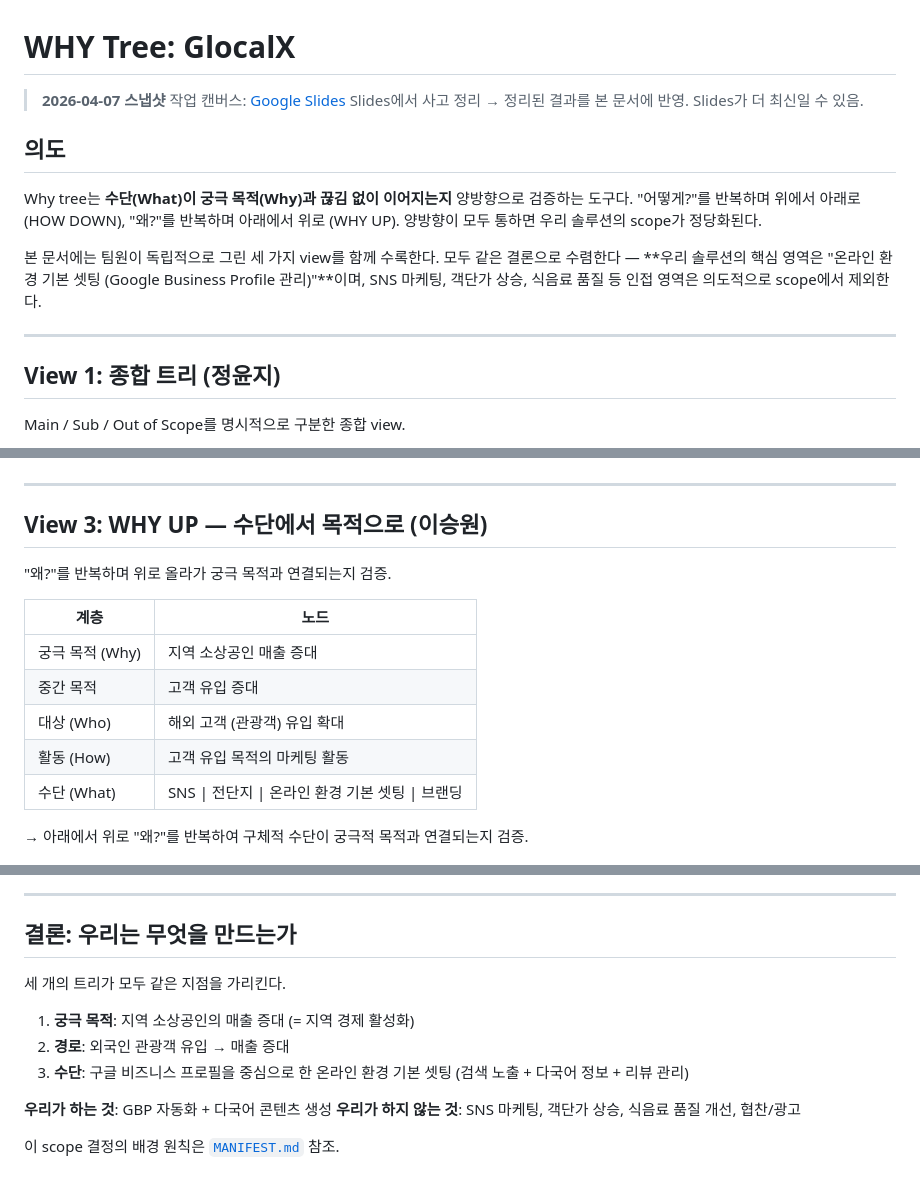
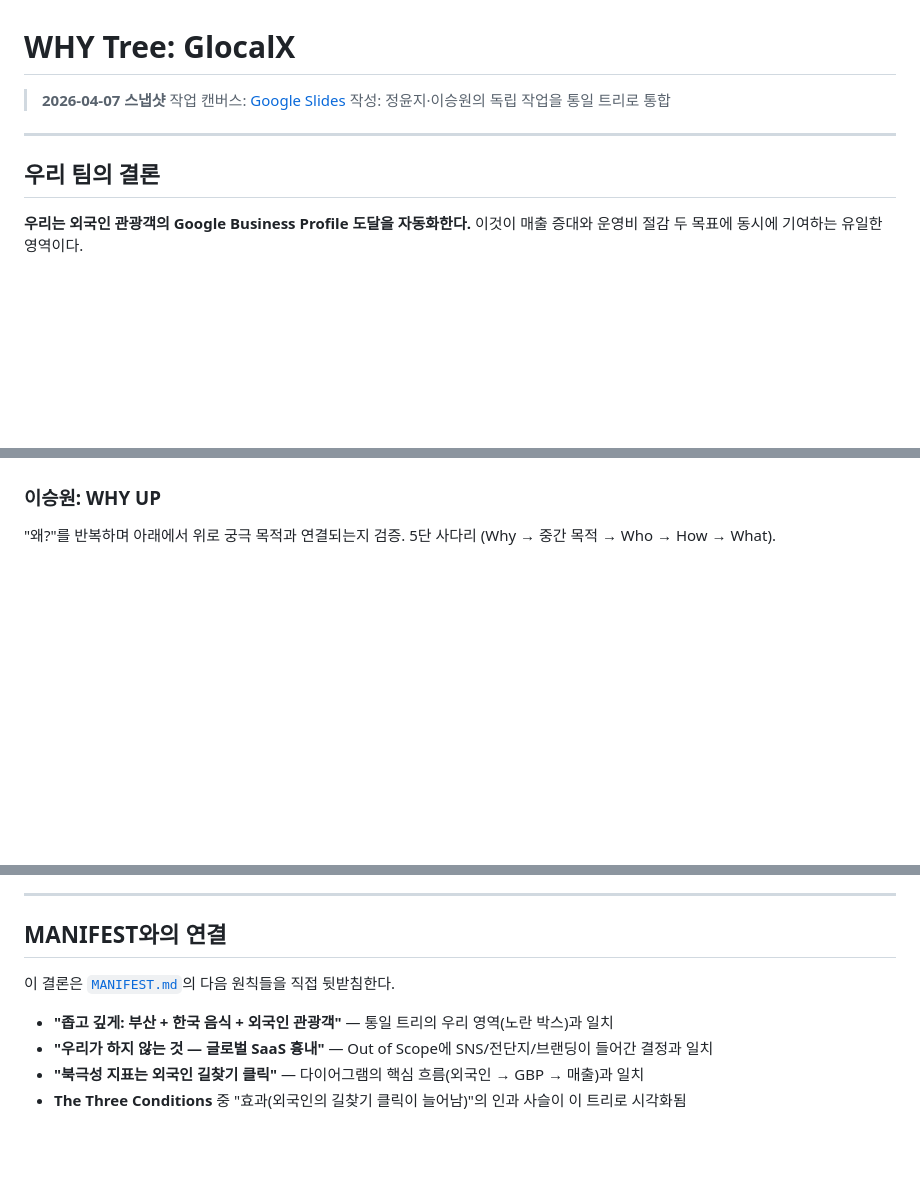
Before and after one commit to GyehyuKim/glocalx, a Markdown page: docs/WHYTREE.md, 3 parts joined by grey strips. Drawn GitHub-style; blank space fills up the shorter version.

```diff
--- a/docs/WHYTREE.md
+++ b/docs/WHYTREE.md
@@ -2,21 +2,12 @@
 
 > **2026-04-07 스냅샷**
 > 작업 캔버스: [Google Slides](https://docs.google.com/presentation/d/1zBm7PjXDZDwU_0oT4J0spxcBD0ifmWeKUGXMplyrKpo/edit?usp=drive_link)
-> Slides에서 사고 정리 → 정리된 결과를 본 문서에 반영. Slides가 더 최신일 수 있음.
-
-## 의도
-
-Why tree는 **수단(What)이 궁극 목적(Why)과 끊김 없이 이어지는지** 양방향으로 검증하는 도구다.
-"어떻게?"를 반복하며 위에서 아래로 (HOW DOWN), "왜?"를 반복하며 아래에서 위로 (WHY UP).
-양방향이 모두 통하면 우리 솔루션의 scope가 정당화된다.
-
-본 문서에는 팀원이 독립적으로 그린 세 가지 view를 함께 수록한다. 모두 같은 결론으로 수렴한다 —
-**우리 솔루션의 핵심 영역은 "온라인 환경 기본 셋팅 (Google Business Profile 관리)"**이며,
-SNS 마케팅, 객단가 상승, 식음료 품질 등 인접 영역은 의도적으로 scope에서 제외한다.
+> 작성: 정윤지·이승원의 독립 작업을 통일 트리로 통합
 
 ---
 
-## View 1: 종합 트리 (정윤지)
+## 우리 팀의 결론
 
-Main / Sub / Out of Scope를 명시적으로 구분한 종합 view.
+**우리는 외국인 관광객의 Google Business Profile 도달을 자동화한다.**
+이것이 매출 증대와 운영비 절감 두 목표에 동시에 기여하는 유일한 영역이다.
 
@@ -68,35 +126,19 @@ Main / Sub / Out of Scope를 명시적으로 구분한 종합 view.
 
 ![HOW DOWN - 이승원](./whytree/whytree-sw-howdown.png)
 
----
+### 이승원: WHY UP
 
-## View 3: WHY UP — 수단에서 목적으로 (이승원)
-
-"왜?"를 반복하며 위로 올라가 궁극 목적과 연결되는지 검증.
-
-| 계층 | 노드 |
-|---|---|
-| 궁극 목적 (Why) | 지역 소상공인 매출 증대 |
-| 중간 목적 | 고객 유입 증대 |
-| 대상 (Who) | 해외 고객 (관광객) 유입 확대 |
-| 활동 (How) | 고객 유입 목적의 마케팅 활동 |
-| 수단 (What) | SNS \| 전단지 \| 온라인 환경 기본 셋팅 \| 브랜딩 |
-
-→ 아래에서 위로 "왜?"를 반복하여 구체적 수단이 궁극적 목적과 연결되는지 검증.
+"왜?"를 반복하며 아래에서 위로 궁극 목적과 연결되는지 검증. 5단 사다리 (Why → 중간 목적 → Who → How → What).
 
 ![WHY UP - 이승원](./whytree/whytree-sw-whyup.png)
 
 ---
 
-## 결론: 우리는 무엇을 만드는가
+## MANIFEST와의 연결
 
-세 개의 트리가 모두 같은 지점을 가리킨다.
+이 결론은 [`MANIFEST.md`](./MANIFEST.md)의 다음 원칙들을 직접 뒷받침한다.
 
-1. **궁극 목적**: 지역 소상공인의 매출 증대 (= 지역 경제 활성화)
-2. **경로**: 외국인 관광객 유입 → 매출 증대
-3. **수단**: 구글 비즈니스 프로필을 중심으로 한 온라인 환경 기본 셋팅 (검색 노출 + 다국어 정보 + 리뷰 관리)
-
-**우리가 하는 것**: GBP 자동화 + 다국어 콘텐츠 생성
-**우리가 하지 않는 것**: SNS 마케팅, 객단가 상승, 식음료 품질 개선, 협찬/광고
-
-이 scope 결정의 배경 원칙은 [`MANIFEST.md`](./MANIFEST.md) 참조.
+- **"좁고 깊게: 부산 + 한국 음식 + 외국인 관광객"** — 통일 트리의 우리 영역(노란 박스)과 일치
+- **"우리가 하지 않는 것 — 글로벌 SaaS 흉내"** — Out of Scope에 SNS/전단지/브랜딩이 들어간 결정과 일치
+- **"북극성 지표는 외국인 길찾기 클릭"** — 다이어그램의 핵심 흐름(외국인 → GBP → 매출)과 일치
+- **The Three Conditions** 중 "효과(외국인의 길찾기 클릭이 늘어남)"의 인과 사슬이 이 트리로 시각화됨
```
Also changed, not shown: other parts of docs/WHYTREE.md (+107 -40 lines).
